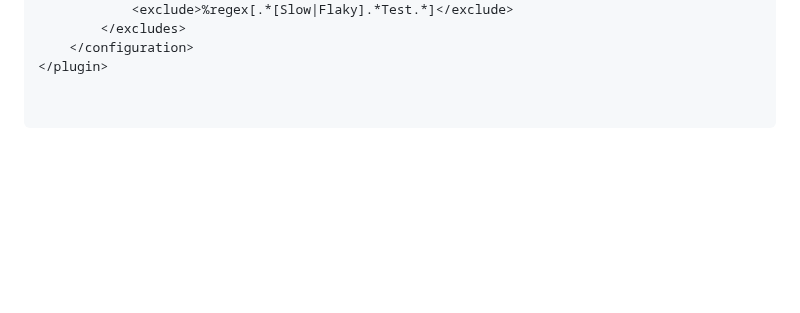
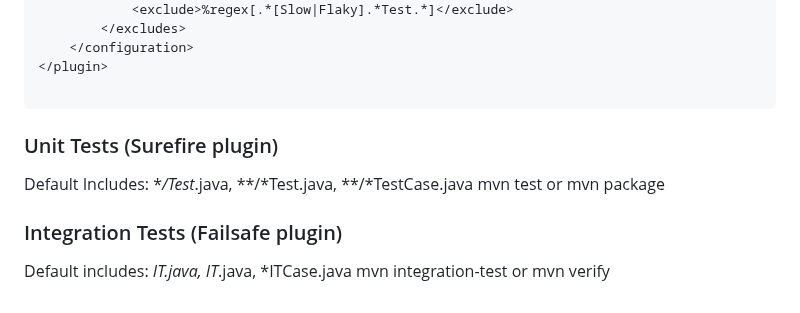
Before and after one commit to dhui808/software-concepts, a Markdown page: maven.md, the part around the change. Rendered like a GitHub page; blank space fills up the shorter version.

Commit message:
Document
Added sections for unit and integration tests using Surefire and Failsafe plugins.

````diff
--- a/maven.md
+++ b/maven.md
@@ -122,5 +122,12 @@ Fix: .mvn folder is missing
     </configuration>
 </plugin>
 
+```
 
-```
+### Unit Tests (Surefire plugin)
+Default Includes: **/Test*.java, **/*Test.java, **/*TestCase.java
+mvn test or mvn package
+
+### Integration Tests (Failsafe plugin)
+Default includes: *IT.java, IT*.java, *ITCase.java
+mvn integration-test or mvn verify
````
